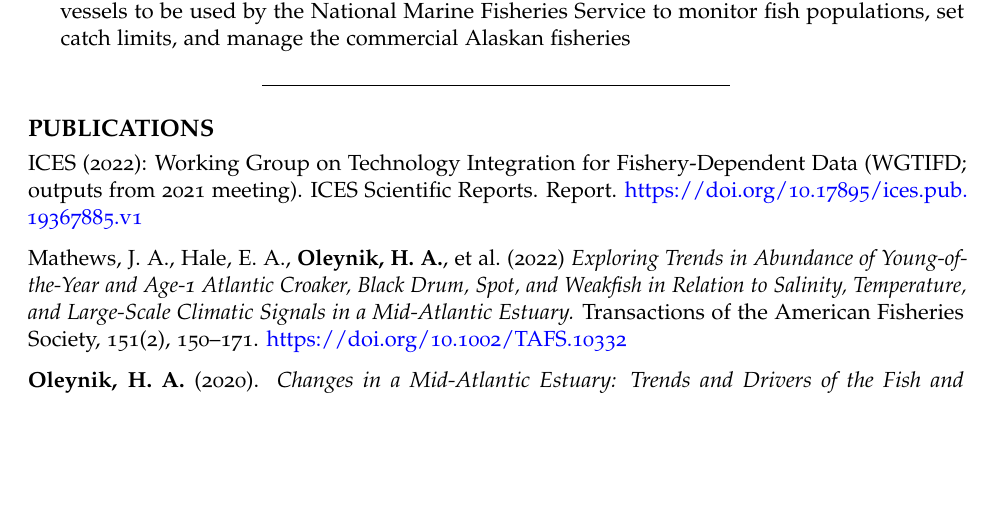
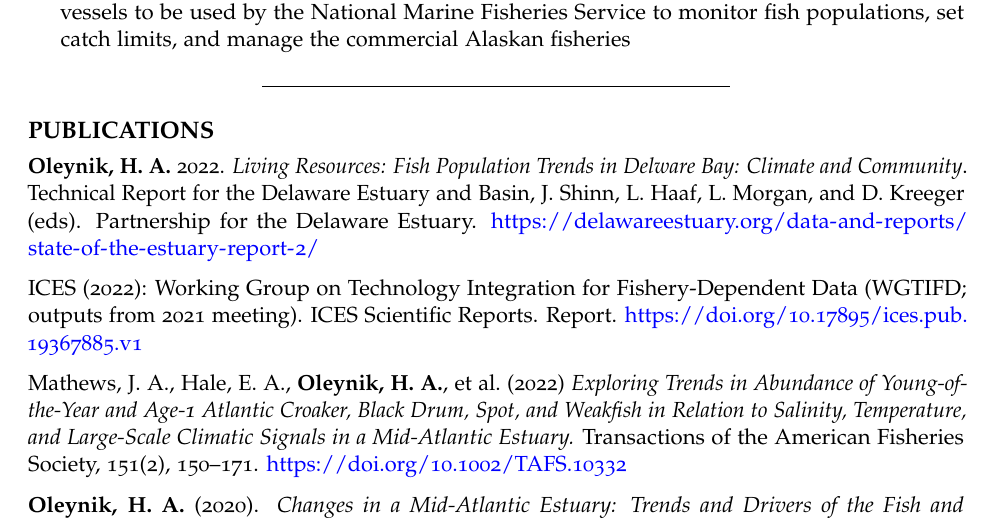
Before and after one commit to HaleyOleynik-NOAA/haleyoleynik-noaa.github.io, an R Markdown document (CV/HaleyOleynikCV.Rmd): part of page 2 of 3, cut so that both start at the same text, the shorter picture padded with empty space. The pictures show the output file CV/HaleyOleynikCV.pdf that the author committed with the source.

Commit message:
update CV

```diff
--- a/CV/HaleyOleynikCV.Rmd
+++ b/CV/HaleyOleynikCV.Rmd
@@ -102,6 +102,8 @@ urlcolor: blue
 
 # PUBLICATIONS
 
+**Oleynik, H. A.** 2022. *Living Resources: Fish Population Trends in Delware Bay: Climate and Community*. Technical Report for the Delaware Estuary and Basin, J. Shinn, L. Haaf, L. Morgan, and D. Kreeger (eds). Partnership for the Delaware Estuary. https://delawareestuary.org/data-and-reports/state-of-the-estuary-report-2/
+
 ICES (2022): Working Group on Technology Integration for Fishery-Dependent Data (WGTIFD; outputs from 2021 meeting). ICES Scientific Reports. Report. https://doi.org/10.17895/ices.pub.19367885.v1
 
 <div class="csl-entry">Mathews, J. A., Hale, E. A., **Oleynik, H. A.**, et al. (2022) *Exploring Trends in Abundance of Young-of-the-Year and Age-1 Atlantic Croaker, Black Drum, Spot, and Weakfish in Relation to Salinity, Temperature, and Large-Scale Climatic Signals in a Mid-Atlantic Estuary.* <i>Transactions of the American Fisheries Society</i>, <i>151</i>(2), 150–171. https://doi.org/10.1002/TAFS.10332</div>
```
Also changed, not shown: CV/HaleyOleynikCV.pdf.
